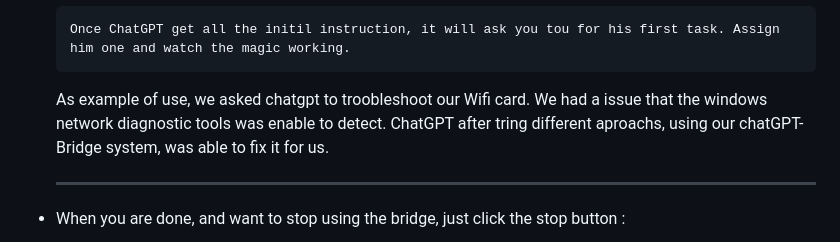
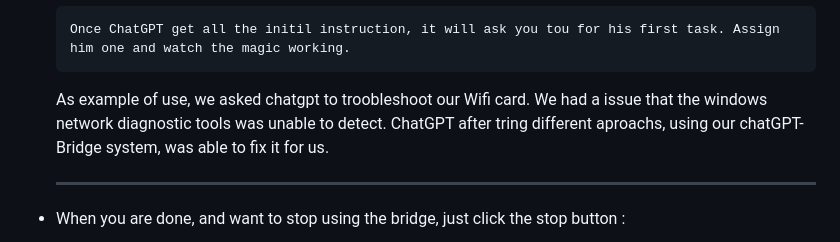
Before and after one commit to improveTheWorld/ChatGPT-Bridge, a Markdown page: README.md, the part around the change. Rendered like a GitHub page.

````diff
--- a/README.md
+++ b/README.md
@@ -89,7 +89,7 @@ Follow the instructions in the [Getting Started](https://github.com/improveTheWo
    Once ChatGPT get all the initil instruction, it will ask you tou for his first task. Assign him one and watch the magic working.
      ```
 
-   As example of use, we asked chatgpt to troobleshoot our Wifi card. We had a issue that the windows network diagnostic tools was enable to detect. ChatGPT after tring different aproachs, using our chatGPT-Bridge system, was able to fix it for us.
+   As example of use, we asked chatgpt to troobleshoot our Wifi card. We had a issue that the windows network diagnostic tools was unable to detect. ChatGPT after tring different aproachs, using our chatGPT-Bridge system, was able to fix it for us.
 
 
      ---
````
